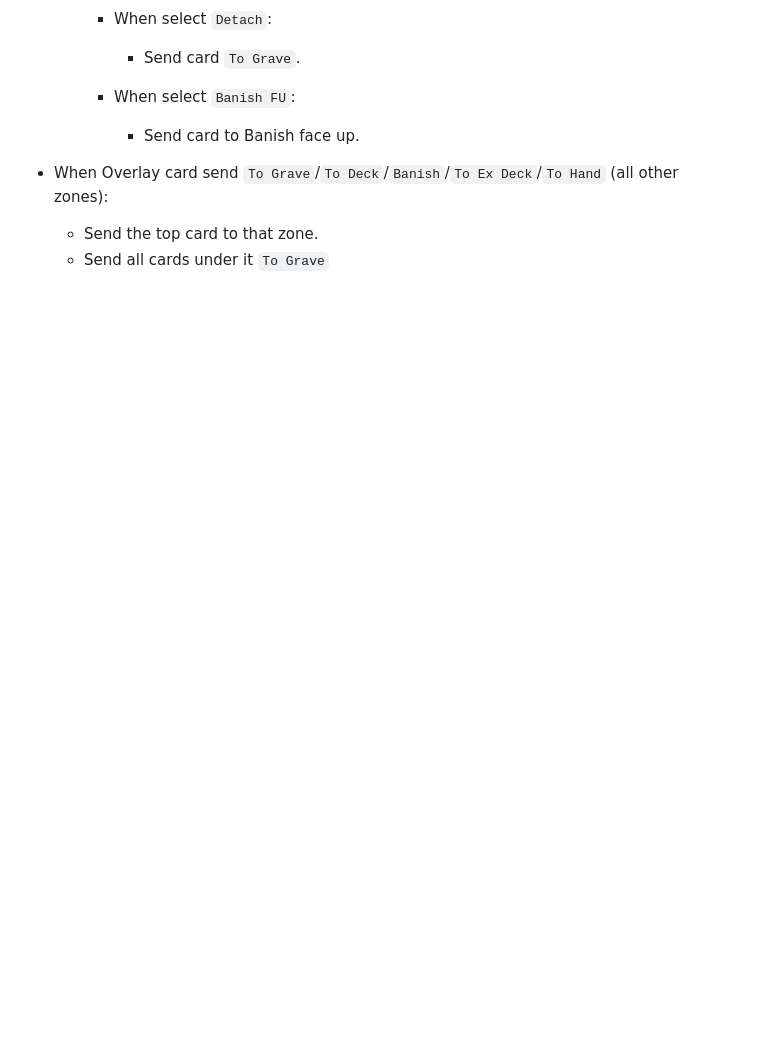
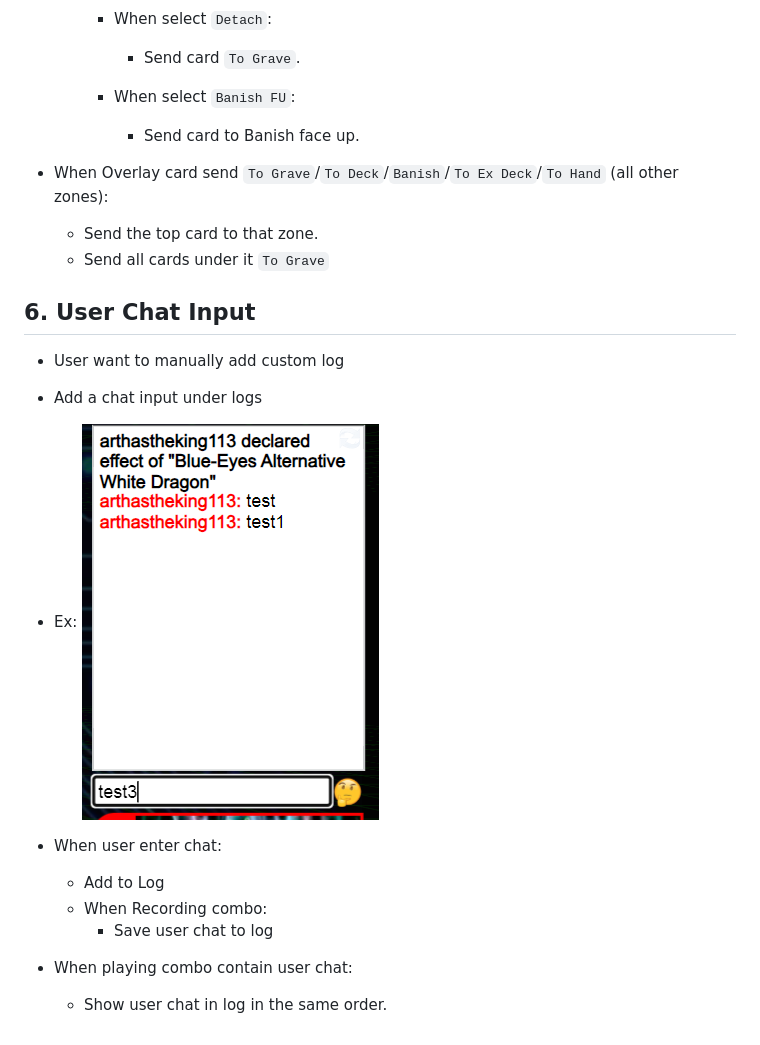
Before and after one commit to arthastheking113/yugioh-simulator, a Markdown page: ISSUE7.md, the part around the change. GitHub-like rendering; pictures changed too: issue/chat.PNG (added); blank space fills up the shorter version.

Commit message:
add new feature request

```diff
--- a/ISSUE7.md
+++ b/ISSUE7.md
@@ -104,3 +104,17 @@
 - When Overlay card send `To Grave`/`To Deck`/`Banish`/`To Ex Deck`/`To Hand` (all other zones):
     - Send the top card to that zone.
     - Send all cards under it `To Grave`
+
+
+## 6. User Chat Input
+
+- User want to manually add custom log
+- Add a chat input under logs
+- Ex: ![image info](./issue/chat.PNG)
+- When user enter chat:
+    - Add to Log
+    - When Recording combo:
+        - Save user chat to log
+
+- When playing combo contain user chat:
+    - Show user chat in log in the same order.
```
